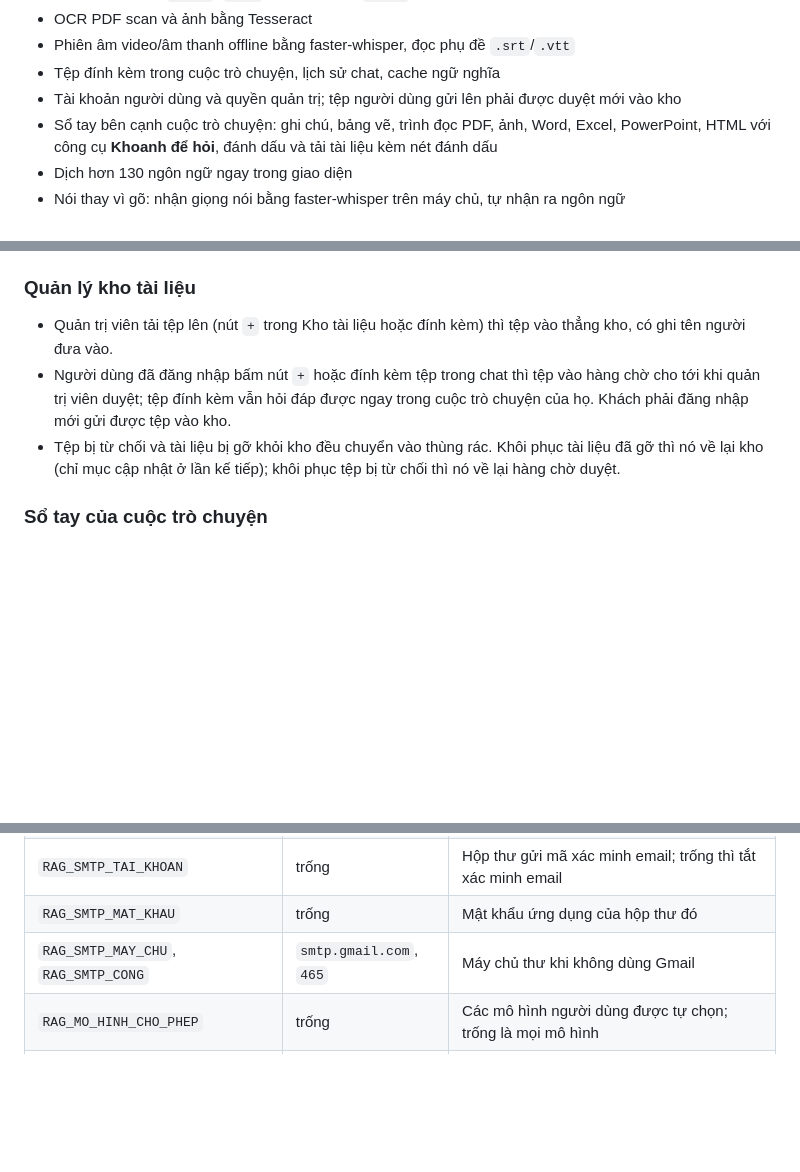
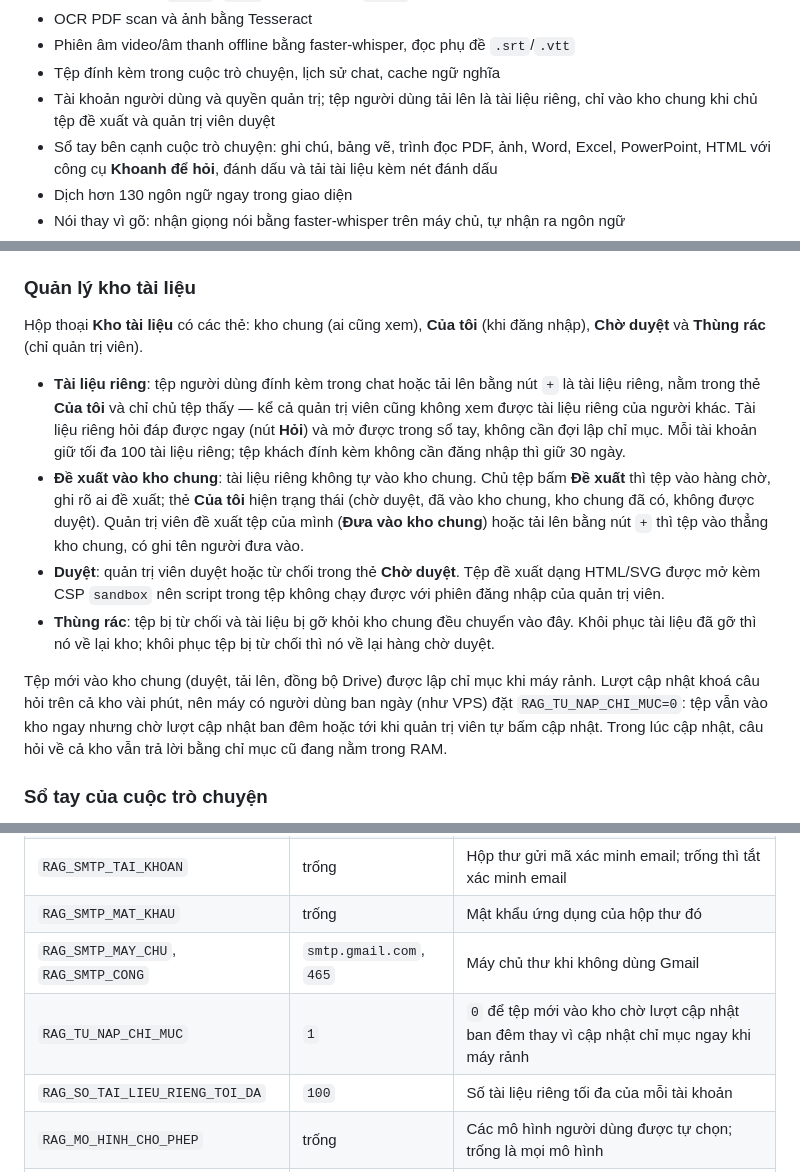
Before and after one commit to TangNgocPhung/chatbot-rag-giao-duc-v2, a Markdown page: README.md, 3 parts joined by grey strips. GitHub-like rendering; blank space fills up the shorter version.

Commit message:
README: kho tai lieu co tai lieu rieng, de xuat vao kho chung, duyet, thung rac; RAG_TU_NAP_CHI_MUC

```diff
--- a/README.md
+++ b/README.md
@@ -24,7 +24,7 @@ Giảng viên hướng dẫn: TS. Nguyễn Minh Hải
 - OCR PDF scan và ảnh bằng Tesseract
 - Phiên âm video/âm thanh offline bằng faster-whisper, đọc phụ đề `.srt`/`.vtt`
 - Tệp đính kèm trong cuộc trò chuyện, lịch sử chat, cache ngữ nghĩa
-- Tài khoản người dùng và quyền quản trị; tệp người dùng gửi lên phải được duyệt mới vào kho
+- Tài khoản người dùng và quyền quản trị; tệp người dùng tải lên là tài liệu riêng, chỉ vào kho chung khi chủ tệp đề xuất và quản trị viên duyệt
 - Sổ tay bên cạnh cuộc trò chuyện: ghi chú, bảng vẽ, trình đọc PDF, ảnh, Word, Excel, PowerPoint, HTML với công cụ **Khoanh để hỏi**, đánh dấu và tải tài liệu kèm nét đánh dấu
 - Dịch hơn 130 ngôn ngữ ngay trong giao diện
 - Nói thay vì gõ: nhận giọng nói bằng faster-whisper trên máy chủ, tự nhận ra ngôn ngữ
@@ -113,9 +113,14 @@ Cấu hình gửi thư bằng Gmail: bật xác minh 2 bước cho hộp thư g
 
 ### Quản lý kho tài liệu
 
-- Quản trị viên tải tệp lên (nút `+` trong Kho tài liệu hoặc đính kèm) thì tệp vào thẳng kho, có ghi tên người đưa vào.
-- Người dùng đã đăng nhập bấm nút `+` hoặc đính kèm tệp trong chat thì tệp vào hàng chờ cho tới khi quản trị viên duyệt; tệp đính kèm vẫn hỏi đáp được ngay trong cuộc trò chuyện của họ. Khách phải đăng nhập mới gửi được tệp vào kho.
-- Tệp bị từ chối và tài liệu bị gỡ khỏi kho đều chuyển vào thùng rác. Khôi phục tài liệu đã gỡ thì nó về lại kho (chỉ mục cập nhật ở lần kế tiếp); khôi phục tệp bị từ chối thì nó về lại hàng chờ duyệt.
+Hộp thoại **Kho tài liệu** có các thẻ: kho chung (ai cũng xem), **Của tôi** (khi đăng nhập), **Chờ duyệt** và **Thùng rác** (chỉ quản trị viên).
+
+- **Tài liệu riêng**: tệp người dùng đính kèm trong chat hoặc tải lên bằng nút `+` là tài liệu riêng, nằm trong thẻ **Của tôi** và chỉ chủ tệp thấy — kể cả quản trị viên cũng không xem được tài liệu riêng của người khác. Tài liệu riêng hỏi đáp được ngay (nút **Hỏi**) và mở được trong sổ tay, không cần đợi lập chỉ mục. Mỗi tài khoản giữ tối đa 100 tài liệu riêng; tệp khách đính kèm không cần đăng nhập thì giữ 30 ngày.
+- **Đề xuất vào kho chung**: tài liệu riêng không tự vào kho chung. Chủ tệp bấm **Đề xuất** thì tệp vào hàng chờ, ghi rõ ai đề xuất; thẻ **Của tôi** hiện trạng thái (chờ duyệt, đã vào kho chung, kho chung đã có, không được duyệt). Quản trị viên đề xuất tệp của mình (**Đưa vào kho chung**) hoặc tải lên bằng nút `+` thì tệp vào thẳng kho chung, có ghi tên người đưa vào.
+- **Duyệt**: quản trị viên duyệt hoặc từ chối trong thẻ **Chờ duyệt**. Tệp đề xuất dạng HTML/SVG được mở kèm CSP `sandbox` nên script trong tệp không chạy được với phiên đăng nhập của quản trị viên.
+- **Thùng rác**: tệp bị từ chối và tài liệu bị gỡ khỏi kho chung đều chuyển vào đây. Khôi phục tài liệu đã gỡ thì nó về lại kho; khôi phục tệp bị từ chối thì nó về lại hàng chờ duyệt.
+
+Tệp mới vào kho chung (duyệt, tải lên, đồng bộ Drive) được lập chỉ mục khi máy rảnh. Lượt cập nhật khoá câu hỏi trên cả kho vài phút, nên máy có người dùng ban ngày (như VPS) đặt `RAG_TU_NAP_CHI_MUC=0`: tệp vẫn vào kho ngay nhưng chờ lượt cập nhật ban đêm hoặc tới khi quản trị viên tự bấm cập nhật. Trong lúc cập nhật, câu hỏi về cả kho vẫn trả lời bằng chỉ mục cũ đang nằm trong RAM.
 
 ### Sổ tay của cuộc trò chuyện
 
@@ -228,6 +233,8 @@ Sao chép `khoa_api.mau.bat` thành `khoa_api.bat`, sau đó điền khóa API c
 | `RAG_SMTP_TAI_KHOAN` | trống | Hộp thư gửi mã xác minh email; trống thì tắt xác minh email |
 | `RAG_SMTP_MAT_KHAU` | trống | Mật khẩu ứng dụng của hộp thư đó |
 | `RAG_SMTP_MAY_CHU`, `RAG_SMTP_CONG` | `smtp.gmail.com`, `465` | Máy chủ thư khi không dùng Gmail |
+| `RAG_TU_NAP_CHI_MUC` | `1` | `0` để tệp mới vào kho chờ lượt cập nhật ban đêm thay vì cập nhật chỉ mục ngay khi máy rảnh |
+| `RAG_SO_TAI_LIEU_RIENG_TOI_DA` | `100` | Số tài liệu riêng tối đa của mỗi tài khoản |
 | `RAG_MO_HINH_CHO_PHEP` | trống | Các mô hình người dùng được tự chọn; trống là mọi mô hình |
 | `RAG_GOOGLE_TRANSLATE_KEY` | trống | Khóa Google Cloud Translation; trống thì dịch bằng mô hình trên máy |
 | `RAG_MO_HINH_DICH` | `qwen2.5:3b-instruct` | Mô hình dịch trên máy (không có thì dùng mô hình trả lời) |
```
